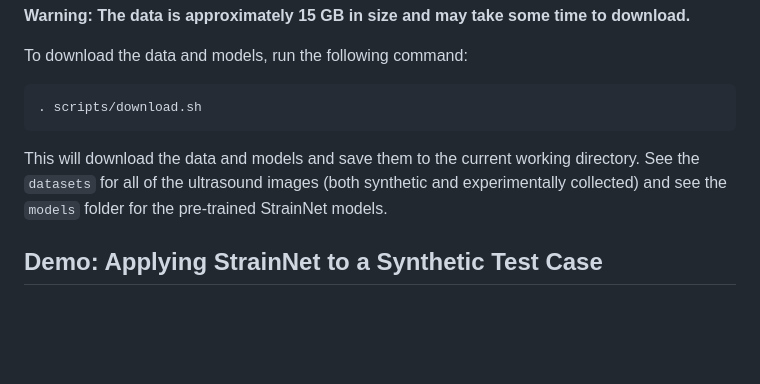
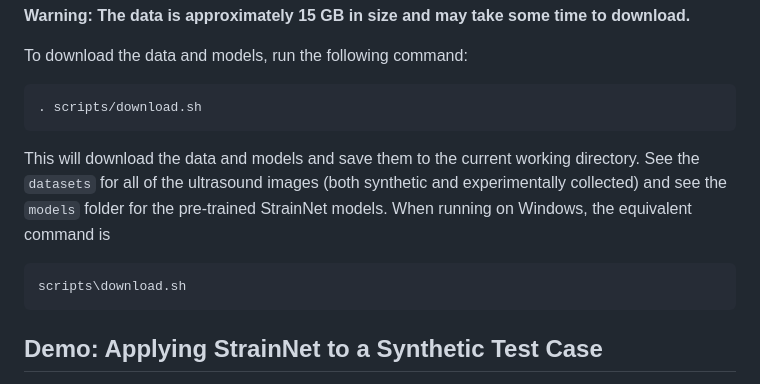
Before and after one commit to strainnet/strainnet.github.io, a Markdown page: README.md, the part around the change. GitHub-like rendering; blank space fills up the shorter version.

Commit message:
Added Windows commands

````diff
--- a/README.md
+++ b/README.md
@@ -65,7 +65,11 @@ To download the data and models, run the following command:
 . scripts/download.sh
 ```
 
-This will download the data and models and save them to the current working directory. See the `datasets` for all of the ultrasound images (both synthetic and experimentally collected) and see the `models` folder for the pre-trained StrainNet models.
+This will download the data and models and save them to the current working directory. See the `datasets` for all of the ultrasound images (both synthetic and experimentally collected) and see the `models` folder for the pre-trained StrainNet models. When running on Windows, the equivalent command is
+
+```
+scripts\download.sh
+```
 
 ## Demo: Applying StrainNet to a Synthetic Test Case
 
````
